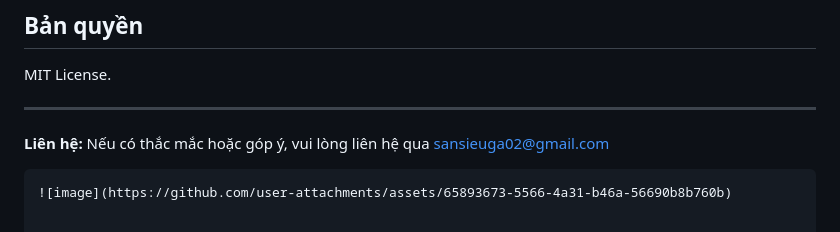
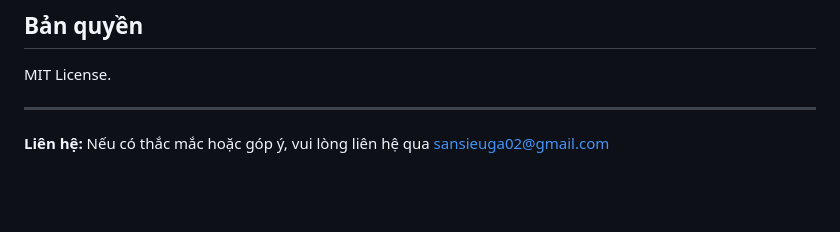
Before and after one commit to HDuonggg/GiaiMaMaHoa, a Markdown page: README.md, the part around the change. Rendered like a GitHub page; blank space fills up the shorter version.

````diff
--- a/README.md
+++ b/README.md
@@ -87,5 +87,3 @@ MIT License.
 ---
 
 **Liên hệ:** Nếu có thắc mắc hoặc góp ý, vui lòng liên hệ qua sansieuga02@gmail.com
-```
-![image](https://github.com/user-attachments/assets/65893673-5566-4a31-b46a-56690b8b760b)
````
